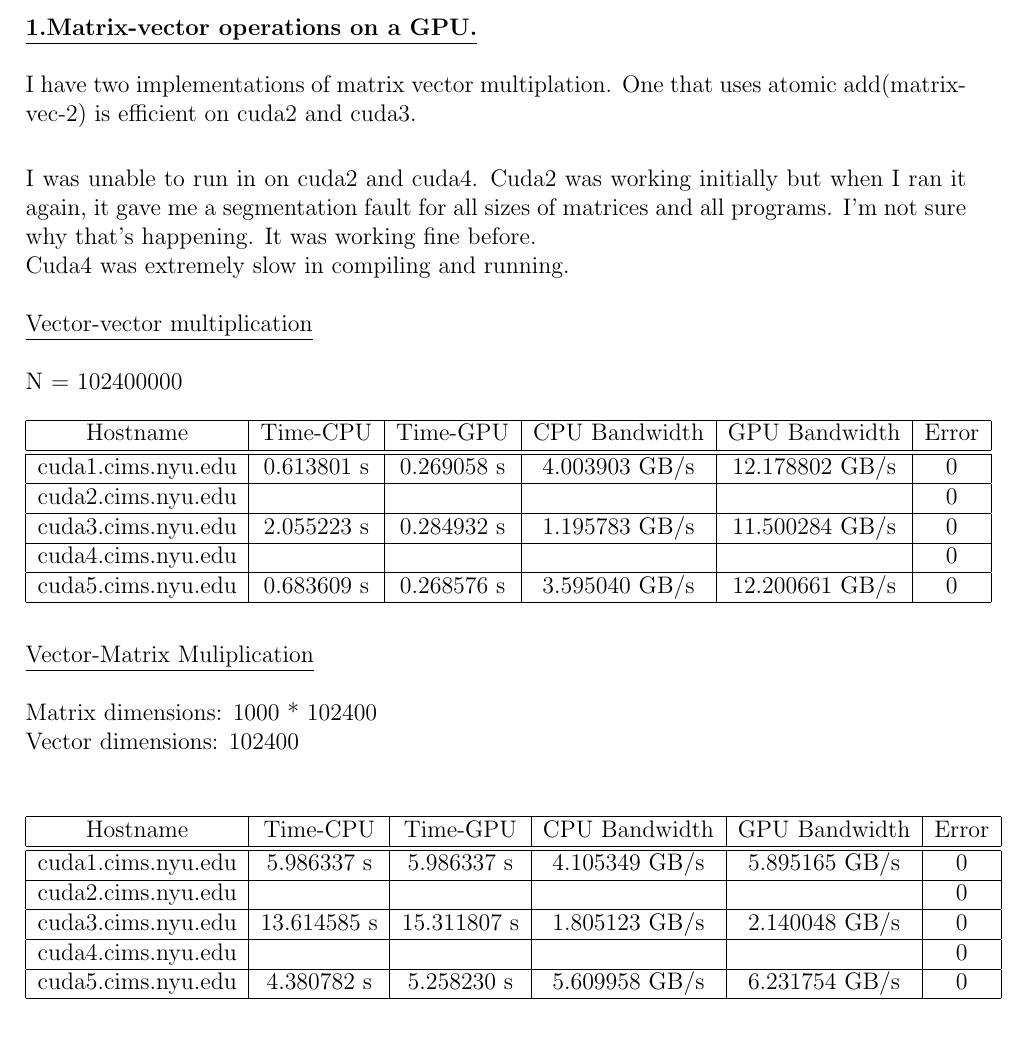
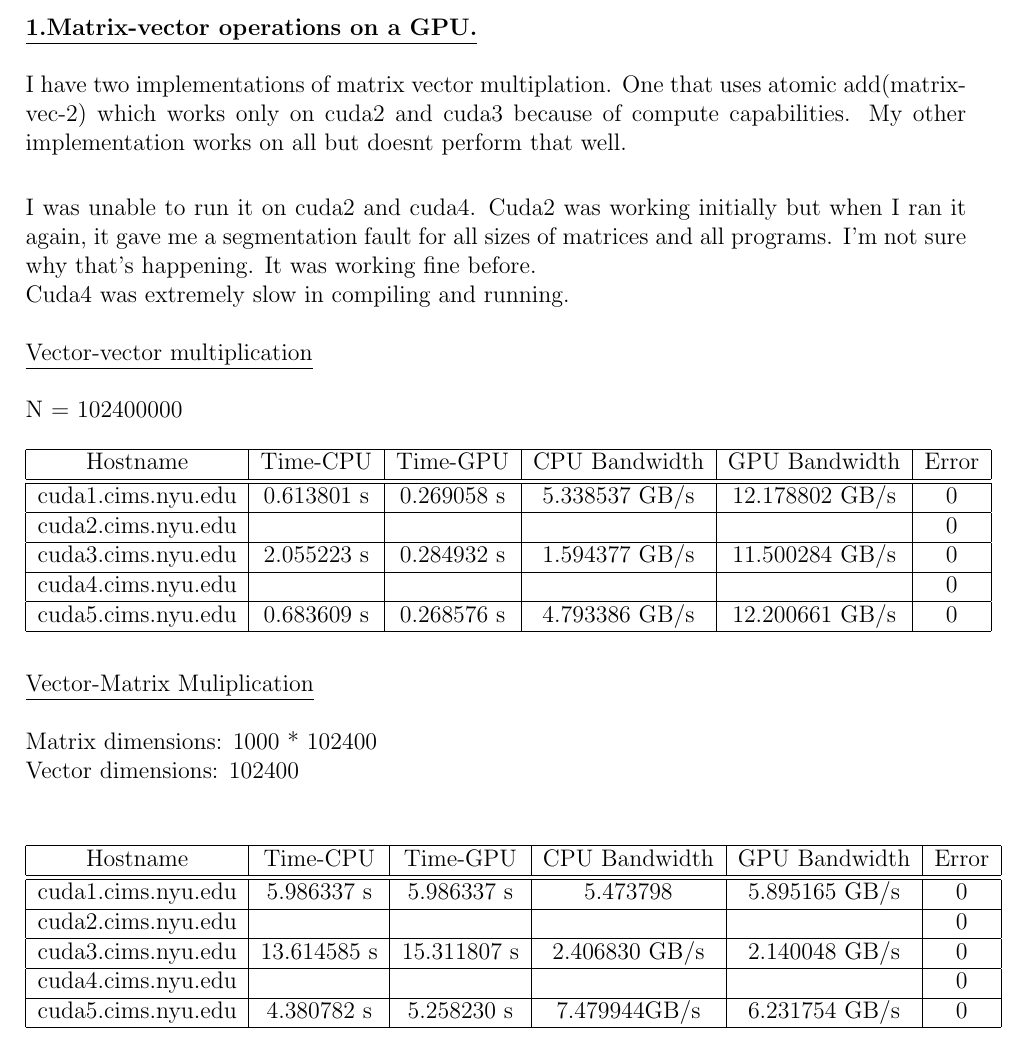
Before and after one commit to agnithamohan/HPC_Assignment4, a LaTeX document (report.tex): part of page 1 of 2, cut so that both start at the same text. Compiled offline with pdfLaTeX.

Commit message:
changes in report

```diff
--- a/report.tex
+++ b/report.tex
@@ -57,10 +57,10 @@
 
 
 \underline{\textbf{1.Matrix-vector operations on a GPU.}} \\\\
-I have two implementations of matrix vector multiplation. One that uses atomic add(matrix-vec-2) is efficient on cuda2 and cuda3. \\
+I have two implementations of matrix vector multiplation. One that uses atomic add(matrix-vec-2) which works only on cuda2 and cuda3 because of compute capabilities. My other implementation works on all but doesnt perform that well.\\
 
 
-I was unable to run in on cuda2 and cuda4.
+I was unable to run it on cuda2 and cuda4.
 Cuda2 was working  initially but when I ran it again, it gave me a segmentation fault for all sizes of matrices and all programs. I'm not sure why that's happening. It was working fine before. \\
 Cuda4 was extremely slow in compiling and running. \\\\
 \underline{Vector-vector multiplication} \\\\
@@ -69,15 +69,15 @@ N = 102400000 \\\\
  \hline
  Hostname &Time-CPU&Time-GPU&CPU Bandwidth&GPU Bandwidth&Error \\
  \hline\hline
-  cuda1.cims.nyu.edu & 0.613801 s & 0.269058 s & 4.003903 GB/s &12.178802 GB/s & 0 \\
+  cuda1.cims.nyu.edu & 0.613801 s & 0.269058 s &5.338537 GB/s &12.178802 GB/s & 0 \\
  \hline
 cuda2.cims.nyu.edu &  &  &  & & 0 \\
 \hline
-cuda3.cims.nyu.edu & 2.055223 s & 0.284932 s & 1.195783 GB/s & 11.500284 GB/s & 0 \\
+cuda3.cims.nyu.edu & 2.055223 s & 0.284932 s & 1.594377 GB/s & 11.500284 GB/s & 0 \\
 \hline
 cuda4.cims.nyu.edu &   &   &  &  & 0 \\
 \hline
-cuda5.cims.nyu.edu & 0.683609 s  & 0.268576 s & 3.595040 GB/s & 12.200661 GB/s  & 0 \\
+cuda5.cims.nyu.edu & 0.683609 s  & 0.268576 s & 4.793386 GB/s & 12.200661 GB/s  & 0 \\
  \hline
 \end{tabular} \\\\\\
 \underline{Vector-Matrix Muliplication}  \\\\
@@ -88,15 +88,15 @@ Vector dimensions: 102400\\\\
  \hline
  Hostname &Time-CPU&Time-GPU&CPU Bandwidth&GPU Bandwidth&Error \\
  \hline\hline
-  cuda1.cims.nyu.edu &5.986337  s &  5.986337  s & 4.105349 GB/s &5.895165 GB/s & 0 \\
+  cuda1.cims.nyu.edu &5.986337  s &  5.986337  s & 5.473798 &5.895165 GB/s & 0 \\
  \hline
 cuda2.cims.nyu.edu &  &  &  & & 0 \\
 \hline
-cuda3.cims.nyu.edu &13.614585  s & 15.311807  s & 1.805123 GB/s & 2.140048 GB/s& 0 \\
+cuda3.cims.nyu.edu &13.614585  s & 15.311807  s &2.406830 GB/s & 2.140048 GB/s& 0 \\
 \hline
 cuda4.cims.nyu.edu &   &   &  &  & 0 \\
 \hline
-cuda5.cims.nyu.edu & 4.380782 s   & 5.258230 s& 5.609958 GB/s & 6.231754 GB/s  & 0 \\
+cuda5.cims.nyu.edu & 4.380782 s   & 5.258230 s& 7.479944GB/s & 6.231754 GB/s  & 0 \\
  \hline
 \end{tabular} \\\\\\
 \newpage
```
